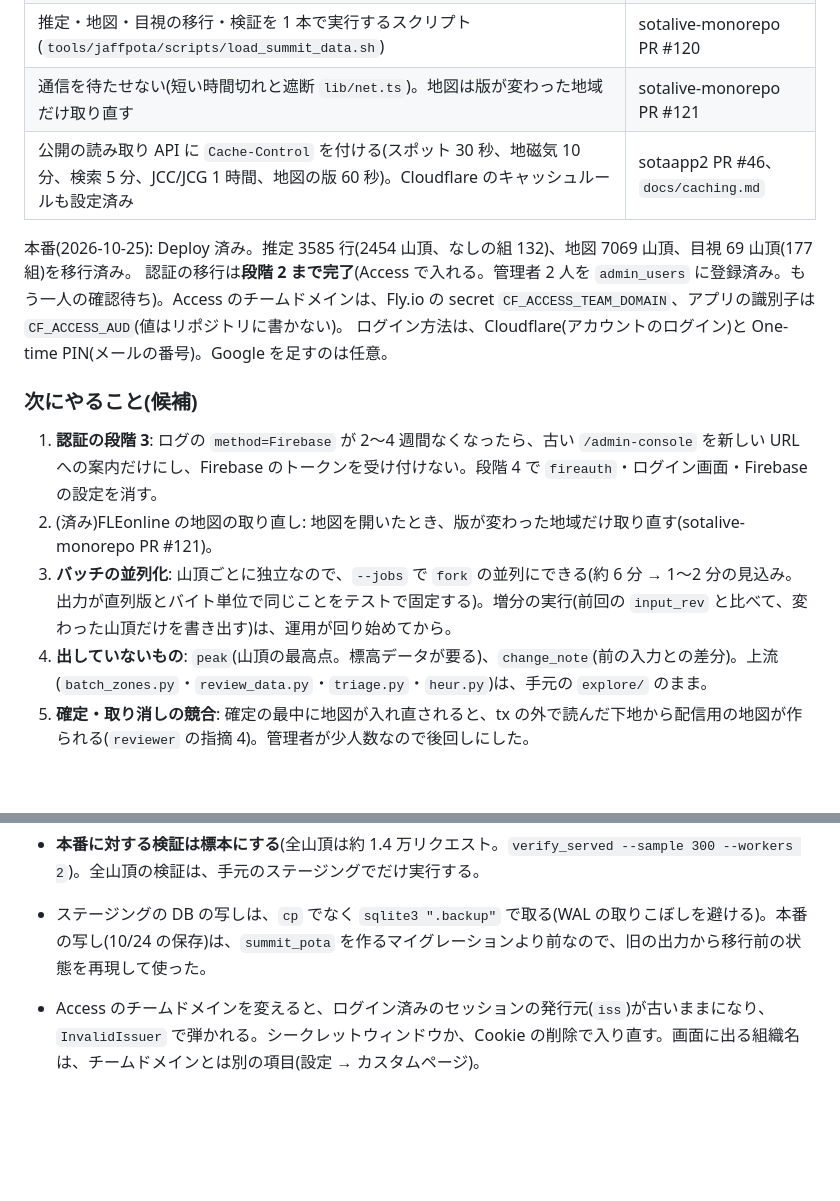
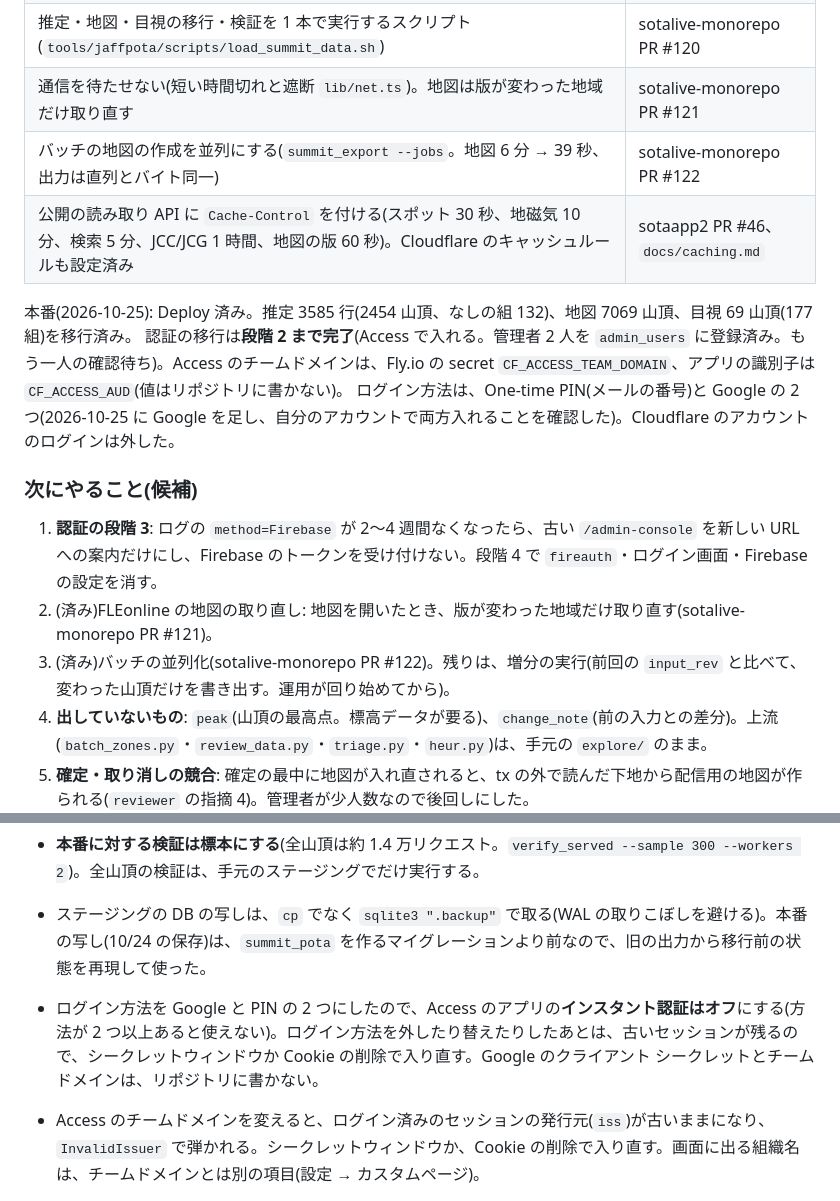
Before and after one commit to jl1nie/sotaapp2, a Markdown page: docs/summit-map-admin-notes.md, 2 parts joined by grey strips. GitHub-like rendering; blank space fills up the shorter version.

Commit message:
docs: 管理画面のノートに、Google ログインの追加と並列化の完了を書く
- ログイン方法は PIN と Google の 2 つ(インスタント認証はオフ)
- バッチの並列化(sotalive-monorepo PR #122)を済みに移す
- ログイン方法を替えたあとの Cookie の注意

Co-Authored-By: Claude Sonnet 5.5 <noreply@anthropic.com>

```diff
--- a/docs/summit-map-admin-notes.md
+++ b/docs/summit-map-admin-notes.md
@@ -115,17 +115,18 @@ full と 2 m 簡略化の差(最大 2 m)は、境界付近の判定の幅(FLE
 | バッチの出力を新しい形式にし、今の目視を移す道具(`summit_export`・`migrate_verdicts`・`verify_served`) | sotalive-monorepo PR #119 |
 | 推定・地図・目視の移行・検証を 1 本で実行するスクリプト(`tools/jaffpota/scripts/load_summit_data.sh`) | sotalive-monorepo PR #120 |
 | 通信を待たせない(短い時間切れと遮断 `lib/net.ts`)。地図は版が変わった地域だけ取り直す | sotalive-monorepo PR #121 |
+| バッチの地図の作成を並列にする(`summit_export --jobs`。地図 6 分 → 39 秒、出力は直列とバイト同一) | sotalive-monorepo PR #122 |
 | 公開の読み取り API に `Cache-Control` を付ける(スポット 30 秒、地磁気 10 分、検索 5 分、JCC/JCG 1 時間、地図の版 60 秒)。Cloudflare のキャッシュルールも設定済み | sotaapp2 PR #46、`docs/caching.md` |
 
 本番(2026-10-25): Deploy 済み。推定 3585 行(2454 山頂、なしの組 132)、地図 7069 山頂、目視 69 山頂(177 組)を移行済み。
 認証の移行は**段階 2 まで完了**(Access で入れる。管理者 2 人を `admin_users` に登録済み。もう一人の確認待ち)。Access のチームドメインは、Fly.io の secret `CF_ACCESS_TEAM_DOMAIN`、アプリの識別子は `CF_ACCESS_AUD`(値はリポジトリに書かない)。
-ログイン方法は、Cloudflare(アカウントのログイン)と One-time PIN(メールの番号)。Google を足すのは任意。
+ログイン方法は、One-time PIN(メールの番号)と Google の 2 つ(2026-10-25 に Google を足し、自分のアカウントで両方入れることを確認した)。Cloudflare のアカウントのログインは外した。
 
 ### 次にやること(候補)
 
 1. **認証の段階 3**: ログの `method=Firebase` が 2〜4 週間なくなったら、古い `/admin-console` を新しい URL への案内だけにし、Firebase のトークンを受け付けない。段階 4 で `fireauth`・ログイン画面・Firebase の設定を消す。
 2. (済み)FLEonline の地図の取り直し: 地図を開いたとき、版が変わった地域だけ取り直す(sotalive-monorepo PR #121)。
-3. **バッチの並列化**: 山頂ごとに独立なので、`--jobs` で `fork` の並列にできる(約 6 分 → 1〜2 分の見込み。出力が直列版とバイト単位で同じことをテストで固定する)。増分の実行(前回の `input_rev` と比べて、変わった山頂だけを書き出す)は、運用が回り始めてから。
+3. (済み)バッチの並列化(sotalive-monorepo PR #122)。残りは、増分の実行(前回の `input_rev` と比べて、変わった山頂だけを書き出す。運用が回り始めてから)。
 4. **出していないもの**: `peak`(山頂の最高点。標高データが要る)、`change_note`(前の入力との差分)。上流(`batch_zones.py`・`review_data.py`・`triage.py`・`heur.py`)は、手元の `explore/` のまま。
 5. **確定・取り消しの競合**: 確定の最中に地図が入れ直されると、tx の外で読んだ下地から配信用の地図が作られる(`reviewer` の指摘 4)。管理者が少人数なので後回しにした。
 6. 案 C(公園ごとの区域の指紋)、報告の受け口(利用者が増えてから)。
@@ -138,6 +139,7 @@ full と 2 m 簡略化の差(最大 2 m)は、境界付近の判定の幅(FLE
 - 本番は `shared-cpu-1x`(メモリ 256 MB)の 1 台。**クエリは全行の走査を避ける**(テーブルの規模は、ステージングでも本番と同じにして測る)。実行計画のテストで退行を防ぐ(`serving_query_looks_parks_up_by_index_not_by_scanning`)。
 - **本番に対する検証は標本にする**(全山頂は約 1.4 万リクエスト。`verify_served --sample 300 --workers 2`)。全山頂の検証は、手元のステージングでだけ実行する。
 - ステージングの DB の写しは、`cp` でなく `sqlite3 ".backup"` で取る(WAL の取りこぼしを避ける)。本番の写し(10/24 の保存)は、`summit_pota` を作るマイグレーションより前なので、旧の出力から移行前の状態を再現して使った。
+- ログイン方法を Google と PIN の 2 つにしたので、Access のアプリの**インスタント認証はオフ**にする(方法が 2 つ以上あると使えない)。ログイン方法を外したり替えたりしたあとは、古いセッションが残るので、シークレットウィンドウか Cookie の削除で入り直す。Google のクライアント シークレットとチームドメインは、リポジトリに書かない。
 - Access のチームドメインを変えると、ログイン済みのセッションの発行元(`iss`)が古いままになり、`InvalidIssuer` で弾かれる。シークレットウィンドウか、Cookie の削除で入り直す。画面に出る組織名は、チームドメインとは別の項目(設定 → カスタムページ)。
 
 ## 調べるときに見た場所
```
